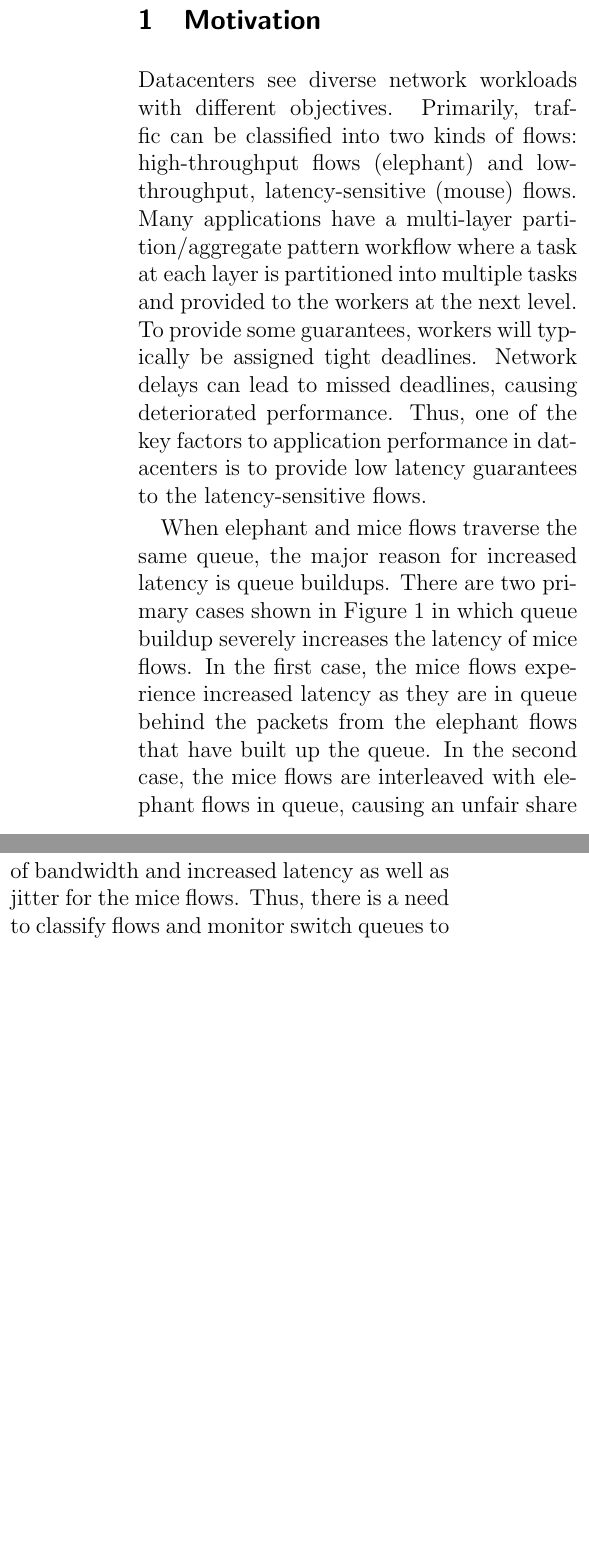
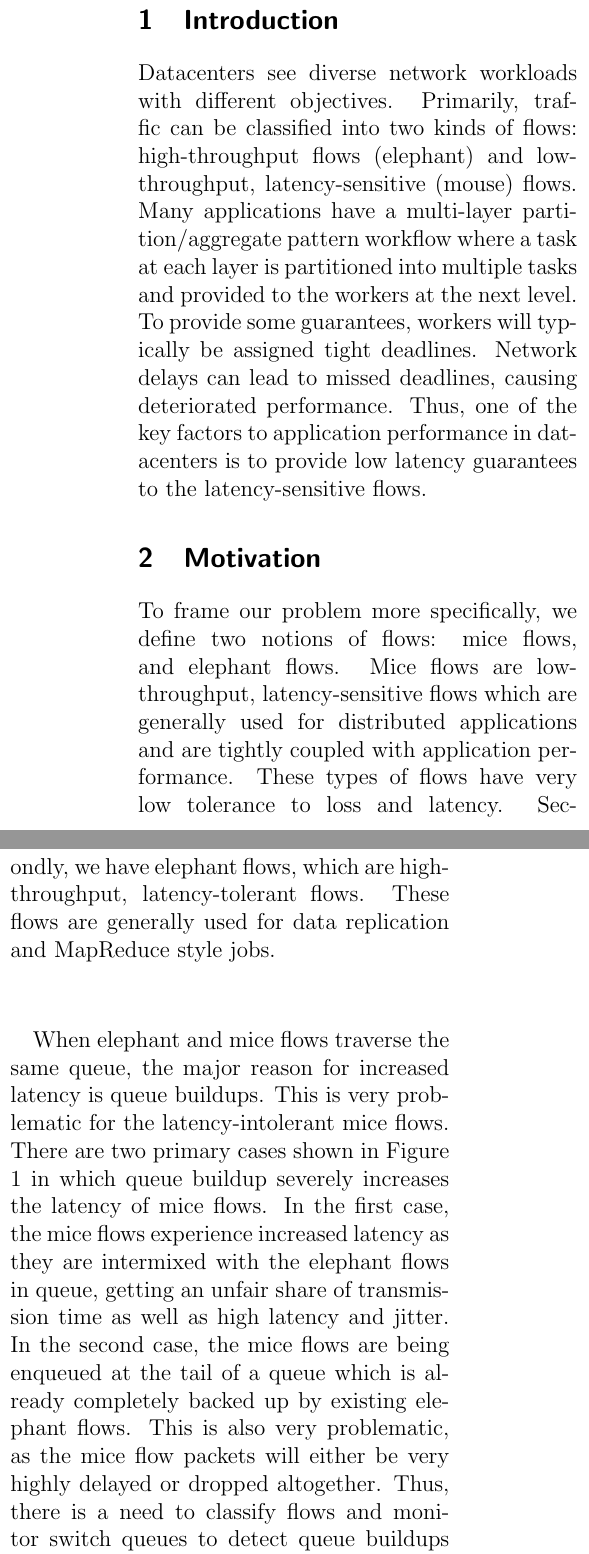
Before and after one commit to sskausik08/cs740, a LaTeX document (report/report.tex, which reads report/introduction.tex, report/motivation.tex): two parts of the columns of page 1 of 6, joined at a grey line, cut at the place of the change, the shorter picture padded with empty space. Compiled offline with pdfLaTeX.

Commit message:
updated figure, added motivation section

```diff
--- a/report/introduction.tex
+++ b/report/introduction.tex
@@ -1,26 +1,3 @@
-\section{Motivation}
+\section{Introduction}
 Datacenters see diverse network workloads with different objectives. Primarily, traffic can be classified into two kinds of flows: high-throughput flows (elephant) and low-throughput, latency-sensitive (mouse) flows. Many applications have a multi-layer partition/aggregate pattern workflow where a task at each layer is partitioned into multiple tasks and provided to the workers at the next level. To provide some guarantees, workers will typically be assigned tight deadlines. Network delays can lead to missed deadlines, causing deteriorated performance. Thus,
 one of the key factors to application performance in datacenters is to provide low latency guarantees to the latency-sensitive flows.
-
-When elephant and mice flows traverse the same queue, the major reason for increased latency is queue buildups. There are two primary cases shown in Figure \ref{fig:cases} in which queue buildup severely increases the latency of mice flows. In the first case, the mice flows experience increased latency as they are in queue behind the packets from the elephant flows that have built up the queue. In the second case,  the mice flows are interleaved with elephant flows in queue, causing an unfair share of bandwidth and increased latency as well as jitter for the mice flows. Thus, there is a need to classify flows and monitor switch queues to detect queue buildups in real-time. When we detect queue buildups, we need to dynamically schedule flows on different routes based on their classification to ensure low latencies.
-
-\begin{figure}[H]
-\centering
-\begin{subfigure}{.55\textwidth}
-  \centering
-  \includegraphics[width=.8\linewidth]{case1}
-  \caption{Case 1}
-  \label{fig:case1}
-\end{subfigure}%
-\\
-\begin{subfigure}{.55\textwidth}
-  \centering
-  \includegraphics[width=.8\linewidth]{case2}
-  \caption{Case 2 }
-  \label{fig:case2}
-\end{subfigure}
-\caption{Cases of Queue Buildup}
-\label{fig:cases}
-\end{figure}
-
-The prominence of software-defined networks has increased in recent times, and offers a centralized control of the network. The SDN controller has a global view of the network (such as topology and routing information) and can collect any relevant statistics (such as link utilization and traffic matrix). Using the resources available in a typical SDN setup, we believe there exist the means to schedule flows in real-time to avoid the problem of mice and elephant flow conflicts. Thus, we ask the following question: \emph{How can we perform dynamic flow scheduling to minimize latency of the mice flows in a software-defined datacenter? }
--- /dev/null
+++ b/report/motivation.tex
@@ -0,0 +1,4 @@
+\section{Motivation}
+To frame our problem more specifically, we define two notions of flows: mice flows, and elephant flows. Mice flows are low-throughput, latency-sensitive flows which are generally used for distributed applications and are tightly coupled with application performance. These types of flows have very low tolerance to loss and latency. Secondly, we have elephant flows, which are high-throughput, latency-tolerant flows. These flows are generally used for data replication and MapReduce style jobs.
+
+When elephant and mice flows traverse the same queue, the major reason for increased latency is queue buildups. This is very problematic for the latency-intolerant mice flows. There are two primary cases shown in Figure \ref{fig:cases} in which queue buildup severely increases the latency of mice flows. In the first case, the mice flows experience increased latency as they are intermixed with the elephant flows in queue, getting an unfair share of transmission time as well as high latency and jitter. In the second case, the mice flows are being enqueued at the tail of a queue which is already completely backed up by existing elephant flows. This is also very problematic, as the mice flow packets will either be very highly delayed or dropped altogether. Thus, there is a need to classify flows and monitor switch queues to detect queue buildups in real-time. When we detect queue buildups, we need to dynamically schedule flows on different routes based on their classification to ensure low latencies.
@@ -0,0 +22,4 @@
+\label{fig:cases}
+\end{figure}
+
+The prominence of software-defined networks has increased in recent times, and offers a centralized control of the network. The SDN controller has a global view of the network (such as topology and routing information) and can collect any relevant statistics (such as link utilization and traffic matrix). Using the resources available in a typical SDN setup, we believe there exist the means to schedule flows in real-time to avoid the problem of mice and elephant flow conflicts. Thus, we ask the following question: \emph{How can we perform dynamic flow scheduling to minimize latency of the mice flows in a software-defined datacenter? }
```
Also changed, not shown: report/report.tex (+1 -0 lines), report/case1-old.png (added), report/case1.png, report/case2-old.png (added), report/case2.png, report/motivation.tex (17 more changed lines).
